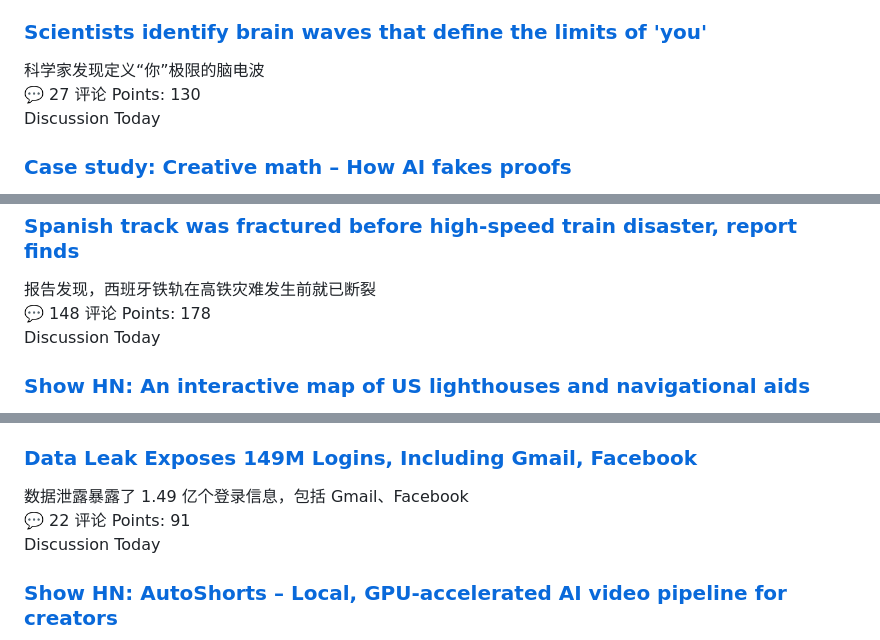
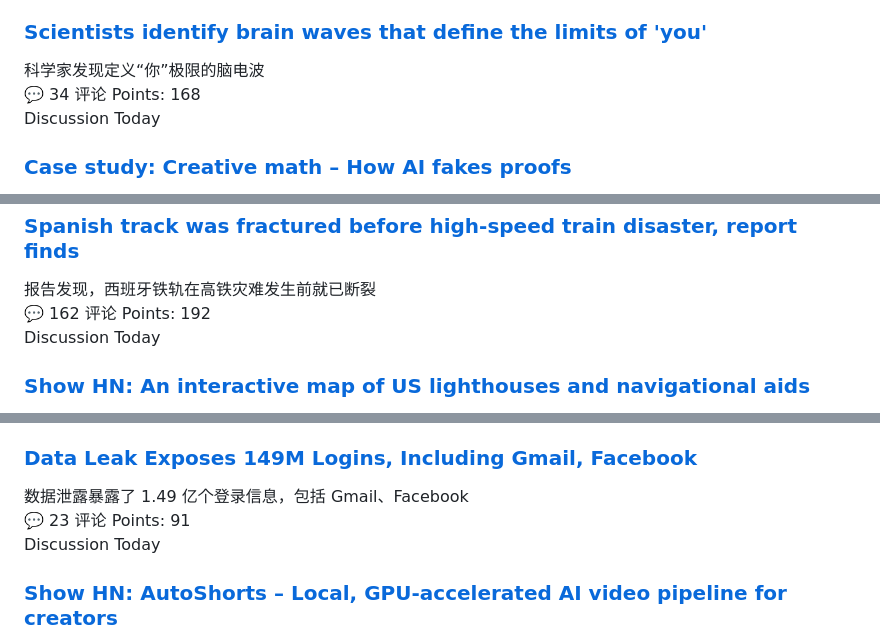
Before and after one commit to zq52xy/AI-CG-NEWS-UPDATE, a Markdown page: daily_news/2026-01-26.md, 3 parts joined by grey strips. GitHub-like rendering.

```diff
--- a/daily_news/2026-01-26.md
+++ b/daily_news/2026-01-26.md
@@ -463,8 +752,8 @@
         </a>
         <div class="news-summary">科学家发现定义“你”极限的脑电波</div>
         <div class="news-meta">
-            <span class="meta-left">💬 27 评论</span>
-            <span class="meta-right">Points: 130</span>
+            <span class="meta-left">💬 34 评论</span>
+            <span class="meta-right">Points: 168</span>
         </div>
     </div>
 
@@ -501,8 +828,8 @@
         </a>
         <div class="news-summary">报告发现，西班牙铁轨在高铁灾难发生前就已断裂</div>
         <div class="news-meta">
-            <span class="meta-left">💬 148 评论</span>
-            <span class="meta-right">Points: 178</span>
+            <span class="meta-left">💬 162 评论</span>
+            <span class="meta-right">Points: 192</span>
         </div>
     </div>
 
@@ -596,7 +885,7 @@
         </a>
         <div class="news-summary">数据泄露暴露了 1.49 亿个登录信息，包括 Gmail、Facebook</div>
         <div class="news-meta">
-            <span class="meta-left">💬 22 评论</span>
+            <span class="meta-left">💬 23 评论</span>
             <span class="meta-right">Points: 91</span>
         </div>
     </div>
```
Also changed, not shown: other parts of daily_news/2026-01-26.md (+382 -287 lines).
